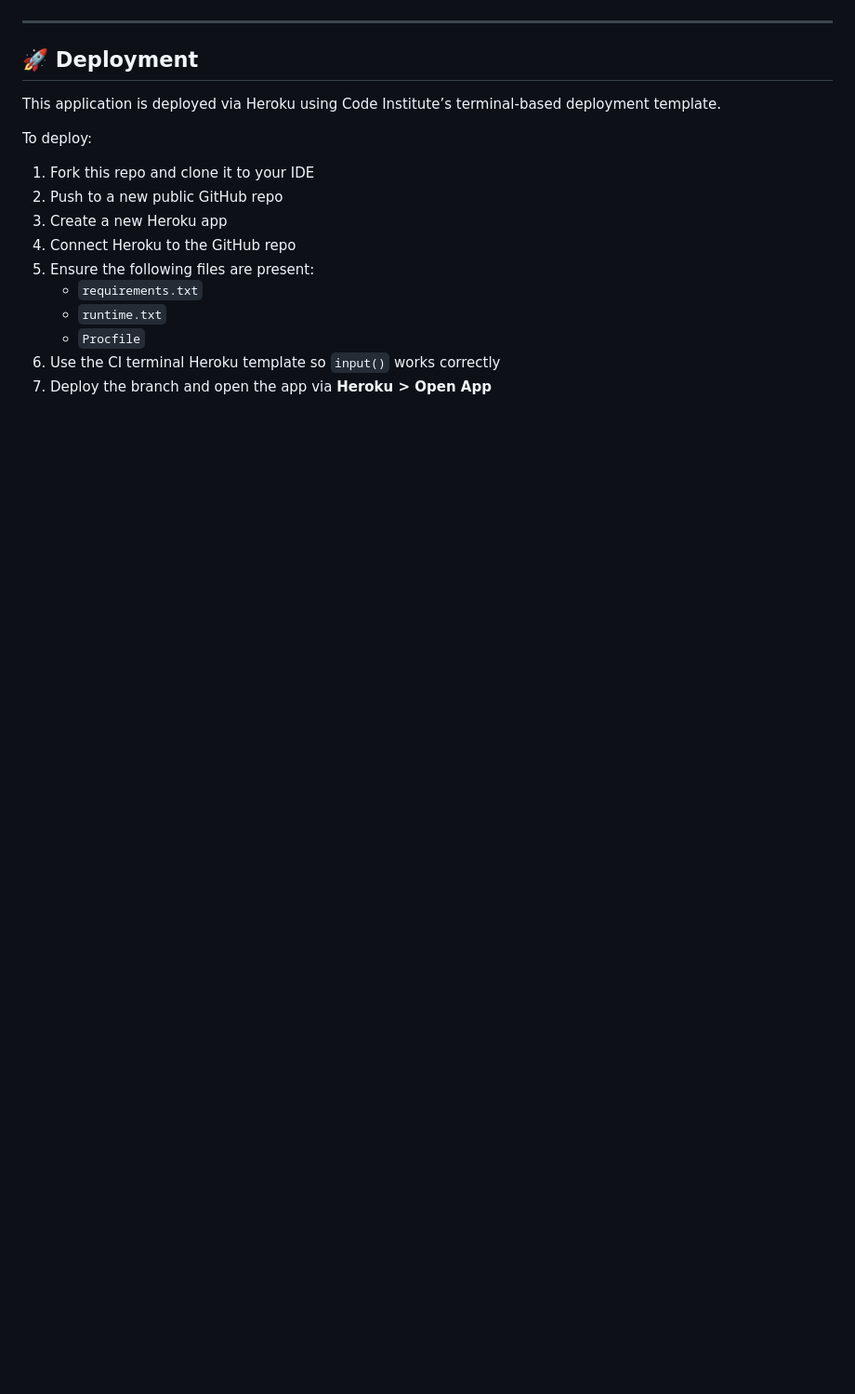
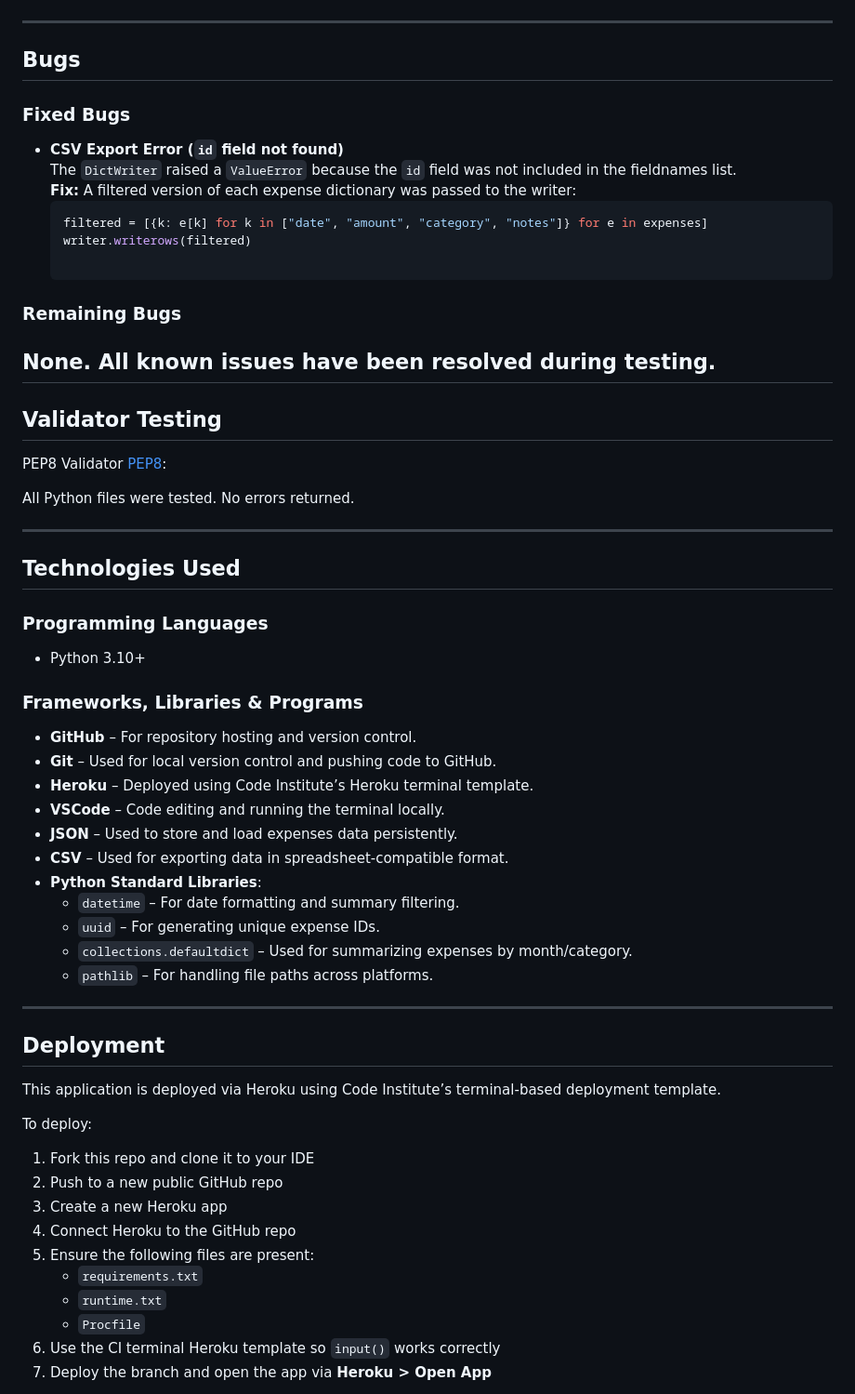
Before and after one commit to madlp345/expense_tracker, a Markdown page: README.md, the part around one of its changes. Shown at 93% size. GitHub-like rendering; blank space fills up the shorter version.

````diff
--- a/README.md
+++ b/README.md
@@ -138,7 +188,49 @@ This project was developed as part of Code Institute’s Portfolio Project 3 for
 
 ---
 
-## 🚀 Deployment
+## Bugs
+
+### Fixed Bugs
+
+- **CSV Export Error (`id` field not found)**
+  The `DictWriter` raised a `ValueError` because the `id` field was not included in the fieldnames list.
+  **Fix:** A filtered version of each expense dictionary was passed to the writer:
+  ```python
+  filtered = [{k: e[k] for k in ["date", "amount", "category", "notes"]} for e in expenses]
+  writer.writerows(filtered)
+
+### Remaining Bugs
+None. All known issues have been resolved during testing.
+---
+## Validator Testing
+PEP8 Validator [PEP8](http://pep8online.com/):
+
+All Python files were tested.
+No errors returned.
+
+---
+
+##  Technologies Used
+
+### Programming Languages
+- Python 3.10+
+
+### Frameworks, Libraries & Programs
+- **GitHub** – For repository hosting and version control.
+- **Git** – Used for local version control and pushing code to GitHub.
+- **Heroku** – Deployed using Code Institute’s Heroku terminal template.
+- **VSCode** – Code editing and running the terminal locally.
+- **JSON** – Used to store and load expenses data persistently.
+- **CSV** – Used for exporting data in spreadsheet-compatible format.
+- **Python Standard Libraries**:
+  - `datetime` – For date formatting and summary filtering.
+  - `uuid` – For generating unique expense IDs.
+  - `collections.defaultdict` – Used for summarizing expenses by month/category.
+  - `pathlib` – For handling file paths across platforms.
+
+---
+
+##  Deployment
 
 This application is deployed via Heroku using Code Institute’s terminal-based deployment template.
 
````
Also changed, not shown: other parts of README.md (+76 -32 lines).
